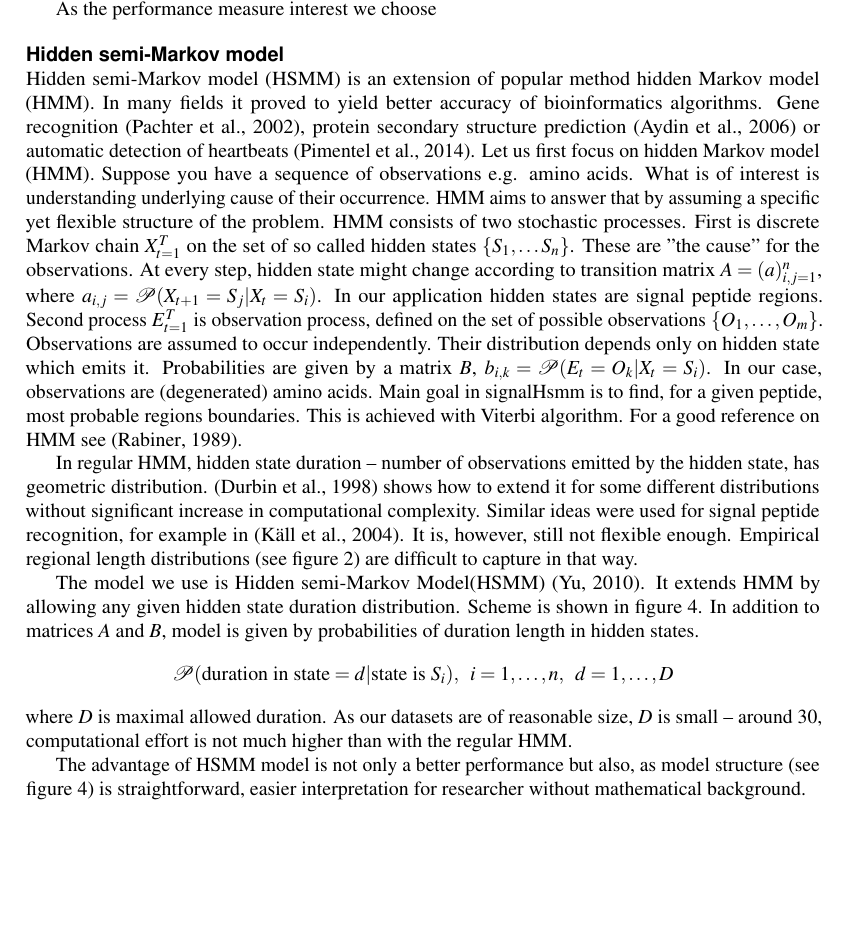
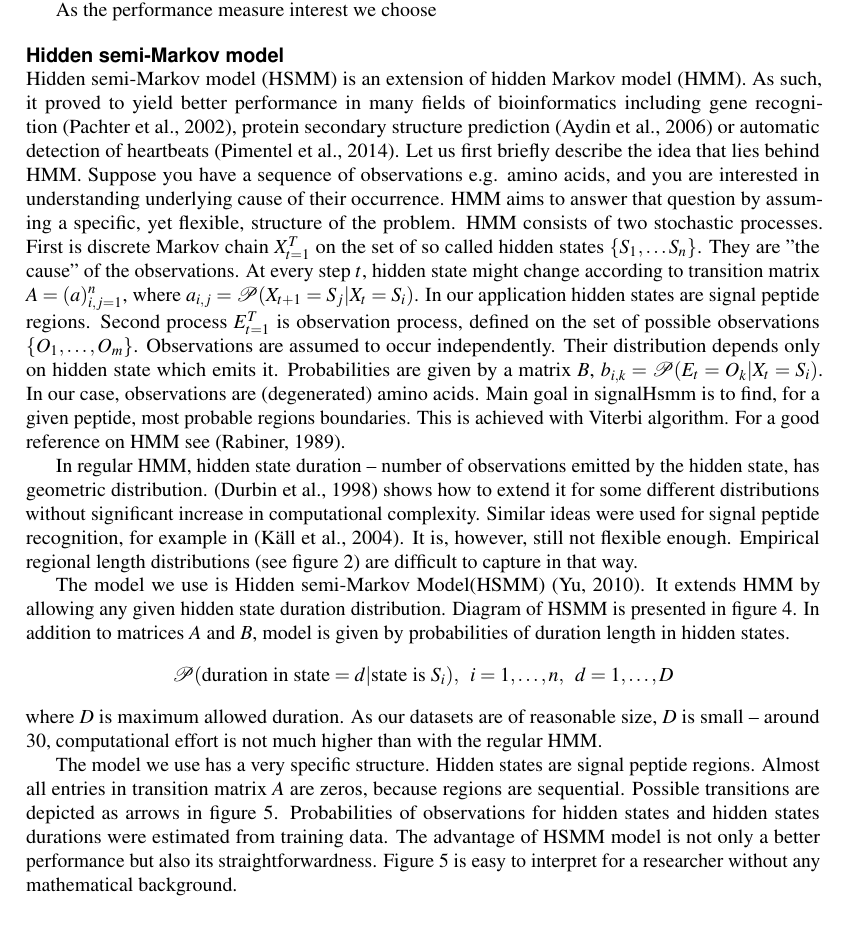
Before and after one commit to michbur/gcb_submission, a LaTeX document (paper.tex): part of page 5 of 8 before the commit and part of page 5 of 9 after it, cut so that both start at the same text, the shorter picture padded with empty space. The pictures show the PDF file paper.pdf that the author committed with the source.

Commit message:
adding info in signalHSMM diagram

```diff
--- a/paper.tex
+++ b/paper.tex
@@ -141,15 +141,15 @@ As the performance measure interest we choose
 
 
 \subsection*{Hidden semi-Markov model}
-Hidden semi-Markov model (HSMM) is an extension of popular method  hidden Markov model (HMM).
-In many fields it proved to yield better accuracy of bioinformatics algorithms.
-Gene recognition~\citep{Pachter02applicationsof}, protein secondary structure prediction  \citep{16571137}
+Hidden semi-Markov model (HSMM) is an extension of hidden Markov model (HMM).
+As such, it proved to yield better performance in many fields of bioinformatics including
+gene recognition~\citep{Pachter02applicationsof}, protein secondary structure prediction~\citep{16571137}
 or automatic detection of heartbeats~\citep{7043102}.
-Let us first focus on hidden Markov model (HMM).
-Suppose you have a sequence of observations e.g. amino acids. What is of interest is understanding underlying cause of their occurrence.
-HMM aims to answer that by assuming a specific yet flexible structure of the problem.
+Let us first briefly describe the idea that lies behind HMM.
+Suppose you have a sequence of observations e.g. amino acids, and you are interested in understanding underlying cause of their occurrence.
+HMM aims to answer that question by assuming a specific, yet flexible, structure of the problem.
 HMM consists of two stochastic processes. First is discrete Markov chain $X_{t=1}^T$ on the set of so called hidden states $\{S_1, \dots S_n\}$.
-These are "the cause" for the observations. At every step, hidden state might change according to transition matrix
+They are "the cause" of the observations. At every step $t$, hidden state might change according to transition matrix
 $A= (a)_{i,j=1}^n$, where $a_{i,j} = \mathcal{P}(X_{t+1} = S_j | X_t = S_i)$. In our application hidden states are signal peptide regions.
 Second process $E_{t=1}^T$ is observation process, defined on the set of possible observations $\{O_1, \dots, O_m\}$.
 Observations are assumed to occur independently. Their distribution depends only on hidden state which emits it.
@@ -222,16 +228,19 @@ are difficult to capture in that way.
 \end{figure}
 
 The model we use is Hidden semi-Markov Model(HSMM)~\citep{Yu2010215}. It extends HMM by allowing
-any given hidden state duration distribution. Scheme is shown in figure~\ref{fig:hsmm}.
+any given hidden state duration distribution. Diagram of HSMM is presented in figure~\ref{fig:hsmm}.
 In addition to matrices $A$ and $B$, model is given by probabilities of duration length in hidden states.
 $$\mathcal{P}(\text{duration in state} = d | \text{state is } S_i), \;\; i = 1, \dots, n, \;\; d = 1, \dots, D$$
-where $D$ is maximal allowed duration.
+where $D$ is maximum allowed duration.
 As our datasets are of reasonable size, $D$ is small -- around 30, computational effort is not much
 higher than with the regular HMM.
 
-The advantage of HSMM model is not only a better performance but also, as
-model structure (see figure~\ref{fig:hsmm}) is straightforward, easier interpretation
-for researcher without mathematical background.
+The model we use has a very specific structure. Hidden states are signal peptide regions.
+Almost all entries in transition matrix $A$ are zeros, because regions are sequential.
+Possible transitions are depicted as arrows in figure~\ref{fig:signalHsmm}.
+Probabilities of observations for hidden states and hidden states durations were estimated from training data.
+The advantage of HSMM model is not only a better performance but also its straightforwardness.
+Figure~\ref{fig:signalHsmm} is easy to interpret for a researcher without any mathematical background.
 
 %model structure
 \begin{figure}
```
Also changed, not shown: paper.pdf, paper.tex (14 more changed lines).
